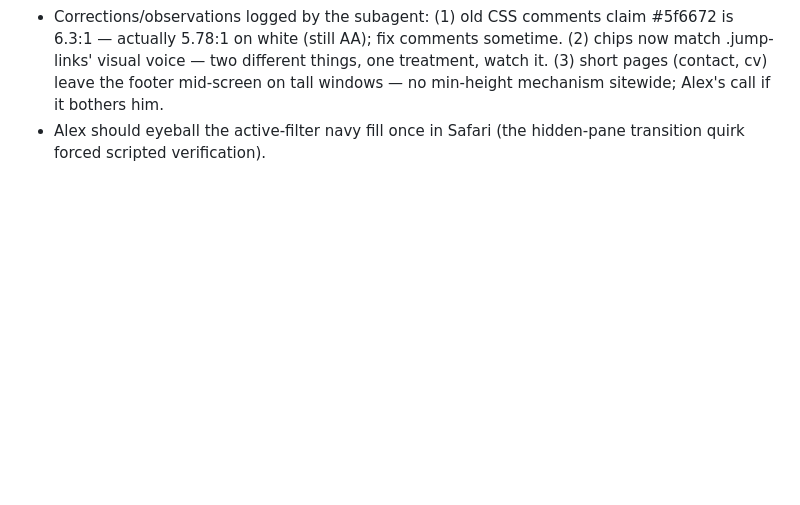
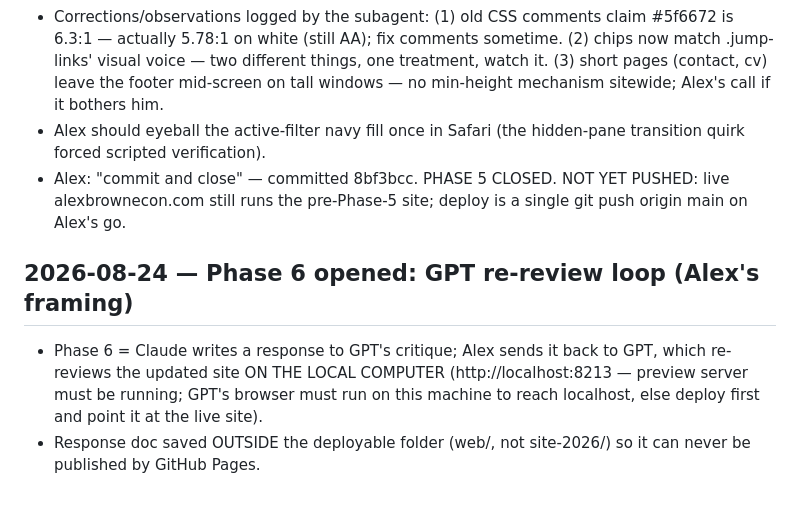
Before and after one commit to alexbrownecon/alexbrownecon.github.io, a Markdown page: DECISIONS.md, the part around the change. Rendered like a GitHub page; blank space fills up the shorter version.

Commit message:
Close Phase 5; open Phase 6 (GPT re-review loop) in DECISIONS
Co-Authored-By: Claude Fable 5 <noreply@anthropic.com>

```diff
--- a/DECISIONS.md
+++ b/DECISIONS.md
@@ -960,3 +960,16 @@ These studies examine the tools of experimental economics themselves, especially
   min-height mechanism sitewide; Alex's call if it bothers him.
 - Alex should eyeball the active-filter navy fill once in Safari (the
   hidden-pane transition quirk forced scripted verification).
+- Alex: "commit and close" — committed 8bf3bcc. PHASE 5 CLOSED.
+  NOT YET PUSHED: live alexbrownecon.com still runs the pre-Phase-5
+  site; deploy is a single git push origin main on Alex's go.
+
+## 2026-08-24 — Phase 6 opened: GPT re-review loop (Alex's framing)
+
+- Phase 6 = Claude writes a response to GPT's critique; Alex sends it
+  back to GPT, which re-reviews the updated site ON THE LOCAL COMPUTER
+  (http://localhost:8213 — preview server must be running; GPT's
+  browser must run on this machine to reach localhost, else deploy
+  first and point it at the live site).
+- Response doc saved OUTSIDE the deployable folder (web/, not
+  site-2026/) so it can never be published by GitHub Pages.
```
